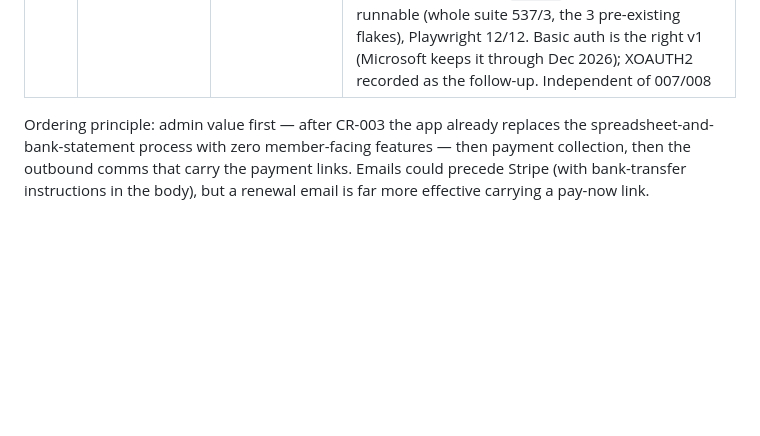
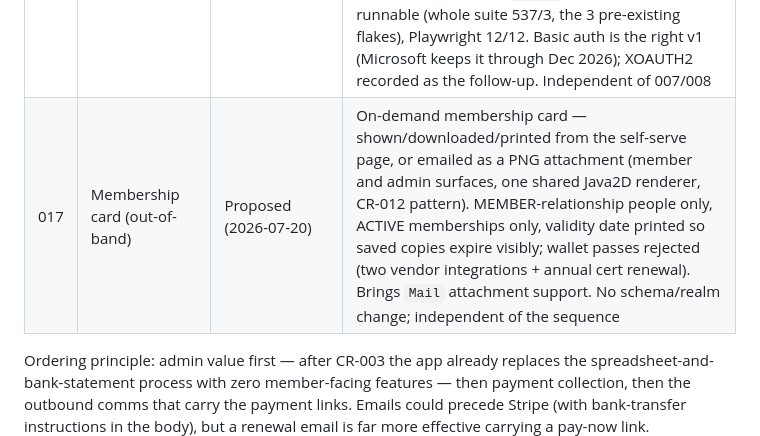
Before and after one commit to plutext/MemberRoll, a Markdown page: docs/ROADMAP.md, the part around the change. Drawn GitHub-style; blank space fills up the shorter version.

```diff
--- a/docs/ROADMAP.md
+++ b/docs/ROADMAP.md
@@ -101,6 +101,7 @@ data too) → **Committed**.
 | 012 | Payment receipts (out-of-band) | Verified · committed | On-demand receipt per payment — email or print — covering CR-003 manual payments (clause 38(3)(b): receipt if requested); one shared renderer also backing the CR-004 Stripe receipt. No schema/realm change; independent of 007/008 |
 | 013 | Committee register (out-of-band) | Implemented (2026-07-19, verified) | Records office-bearers + ordinary members as term-bounded appointments (clauses 14–17): current committee, AGM roll (close-all-open-new, atomic like rollover), mid-year casual vacancies, edit/remove corrections, and a `/contacts` seam (current committee emails + the secretary) for CR-007. V7 migration; no Keycloak role (deferred — governance fact lives in the register). Feeds CR-007's committee-approval notification; sibling of 011's compliance work |
 | 014 | SMTP settings page (out-of-band) | Implemented (2026-07-19, verified) | Admin page to configure the outbound relay — Exchange Online (`smtp.office365.com`) as the target with a form-filling preset, general SMTP underneath. One `smtp_settings` JSON row in `app_setting` (no migration); `Mail.resolve()` per send PAGE → ENV → disabled, env demoted to dev/bootstrap fallback (ENV path kept byte-compatible with CR-004); test-send endpoint surfaces the relay's real error with the password scrubbed. Matrix +50 `CR14-*` rows green + re-runnable (whole suite 537/3, the 3 pre-existing flakes), Playwright 12/12. Basic auth is the right v1 (Microsoft keeps it through Dec 2026); XOAUTH2 recorded as the follow-up. Independent of 007/008 |
+| 017 | Membership card (out-of-band) | Proposed (2026-07-20) | On-demand membership card — shown/downloaded/printed from the self-serve page, or emailed as a PNG attachment (member and admin surfaces, one shared Java2D renderer, CR-012 pattern). MEMBER-relationship people only, ACTIVE memberships only, validity date printed so saved copies expire visibly; wallet passes rejected (two vendor integrations + annual cert renewal). Brings `Mail` attachment support. No schema/realm change; independent of the sequence |
 
 Ordering principle: admin value first — after CR-003 the app already
 replaces the spreadsheet-and-bank-statement process with zero
```
Also changed, not shown: docs/change-requests/017-membership-card.md (added, +206 -0 lines).
